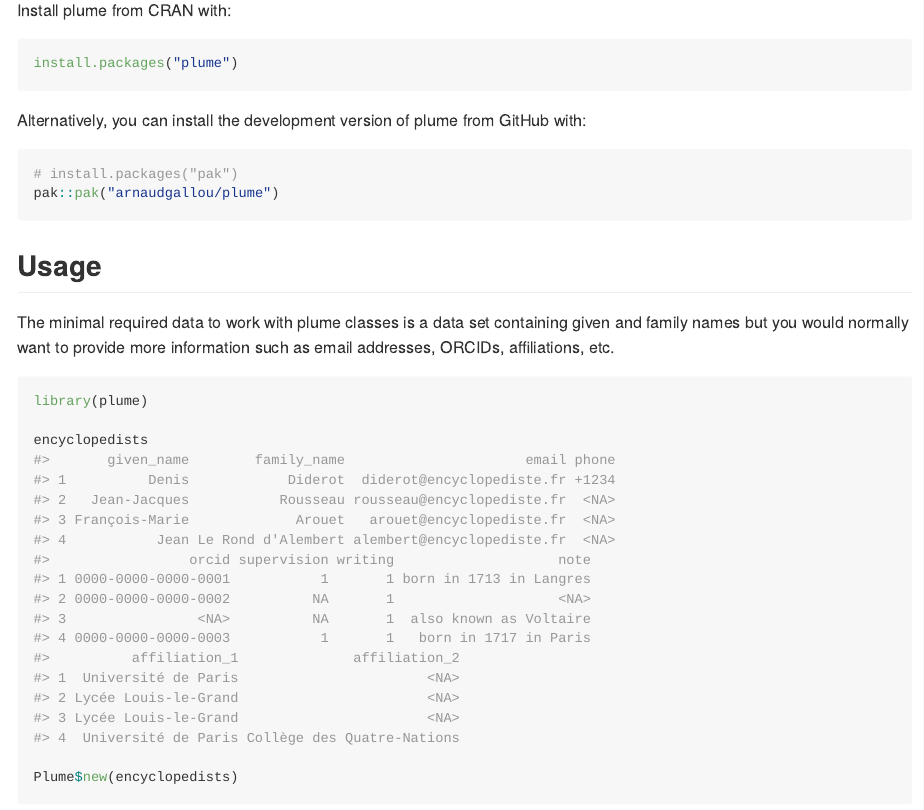
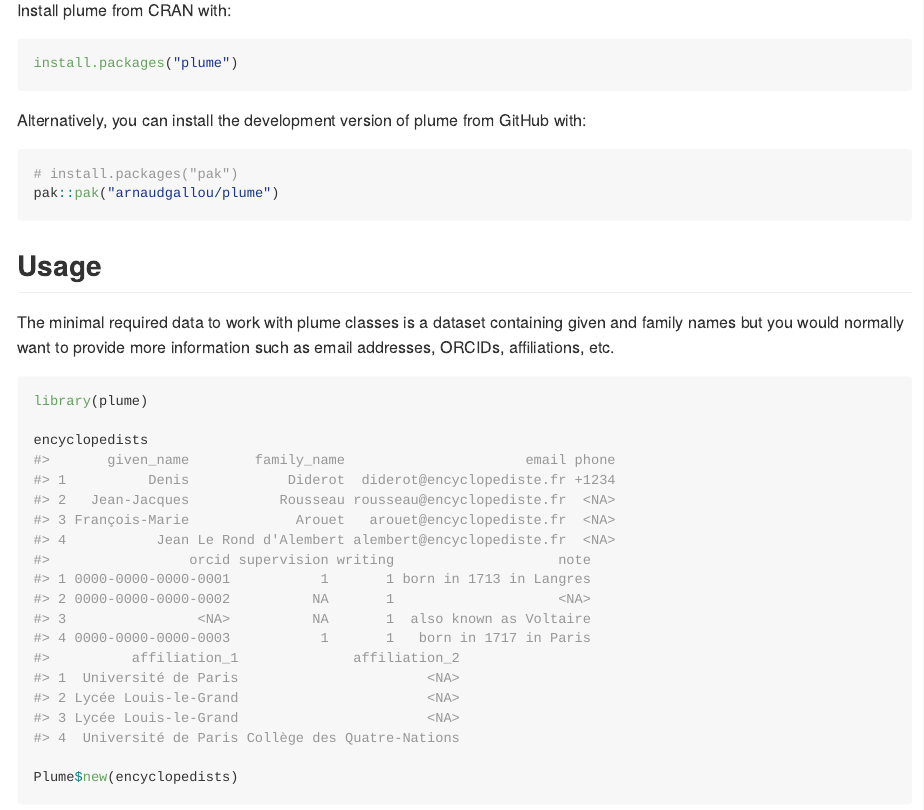
Before and after one commit to arnaudgallou/plume, an R Markdown document (README.Rmd): the page in a window 1100 px wide, from 480 px down. Rendered offline with R 4.5, knitr and Pandoc, with nearby package versions; some code elsewhere in the file could not run offline; badge pictures from the web are left out.

Commit message:
Data set -> dataset

````diff
--- a/README.Rmd
+++ b/README.Rmd
@@ -47,7 +47,7 @@
 
 ## Usage
 
-The minimal required data to work with plume classes is a data set containing given and family names but you would normally want to provide more information such as email addresses, ORCIDs, affiliations, etc.
+The minimal required data to work with plume classes is a dataset containing given and family names but you would normally want to provide more information such as email addresses, ORCIDs, affiliations, etc.
 
 ```{r, message = FALSE}
 library(plume)
````
Also changed, not shown: R/data-encyclopedists.R (+1 -1 lines), vignettes/plume.Rmd (+1 -1 lines), README.md, 1 other file.
